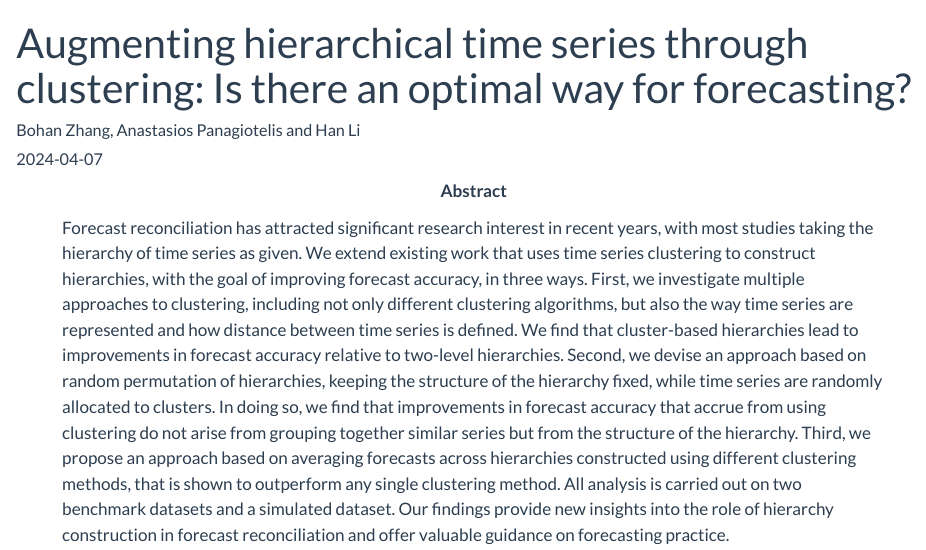
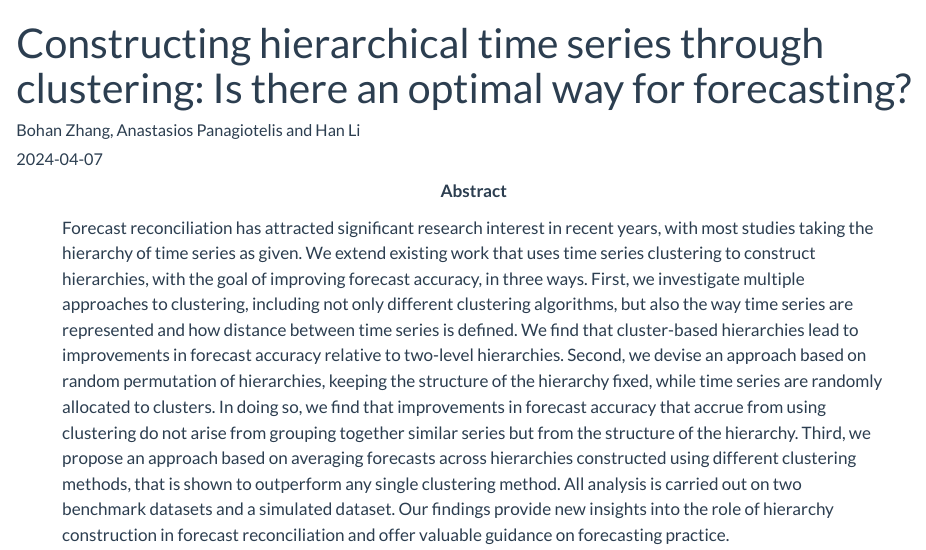
Before and after one commit to AngelPone/angelpone.github.io, a Quarto document (publications/hierarchy.qmd): the page in a window 1100 px wide, from its top. Rendered offline with R 4.5, knitr and Pandoc in place of Quarto, with nearby package versions.

Commit message:
fix hierarchy

```diff
--- a/publications/hierarchy.qmd
+++ b/publications/hierarchy.qmd
@@ -1,10 +1,10 @@
 ---
-title: "Augmenting hierarchical time series through clustering: Is there an optimal way for forecasting?"
+title: "Constructing hierarchical time series through clustering: Is there an optimal way for forecasting?"
 date: 2024-04-07
 author: Bohan Zhang, Anastasios Panagiotelis and Han Li
-reference: "Bohan Zhang, Anastasios Panagiotelis, Han Li (2024). Augmenting hierarchical time series through clustering: Is there an optimal way for forecasting? arXiv. https://arxiv.org/abs/2404.06064."
+reference: "Bohan Zhang, Anastasios Panagiotelis, Han Li (2024). Constructing hierarchical time series through clustering: Is there an optimal way for forecasting? arXiv. https://arxiv.org/abs/2404.06064."
 code: https://github.com/angelpone/project_hierarchy
-doi: 10.48550/arXiv.2305.18809
+doi: 10.48550/arXiv.2404.06064
 categories: Working papers
 abstract: >
     Forecast reconciliation has attracted significant research interest in recent years, with most studies taking the hierarchy of time series as given. We extend existing work that uses time series clustering to construct hierarchies, with the goal of improving forecast accuracy, in three ways. First, we investigate multiple approaches to clustering, including not only different clustering algorithms, but also the way time series are represented and how distance between time series is defined. We find that cluster-based hierarchies lead to improvements in forecast accuracy relative to two-level hierarchies. Second, we devise an approach based on random permutation of hierarchies, keeping the structure of the hierarchy fixed, while time series are randomly allocated to clusters. In doing so, we find that improvements in forecast accuracy that accrue from using clustering do not arise from grouping together similar series but from the structure of the hierarchy. Third, we propose an approach based on averaging forecasts across hierarchies constructed using different clustering methods, that is shown to outperform any single clustering method. All analysis is carried out on two benchmark datasets and a simulated dataset. Our findings provide new insights into the role of hierarchy construction in forecast reconciliation and offer valuable guidance on forecasting practice.
```
